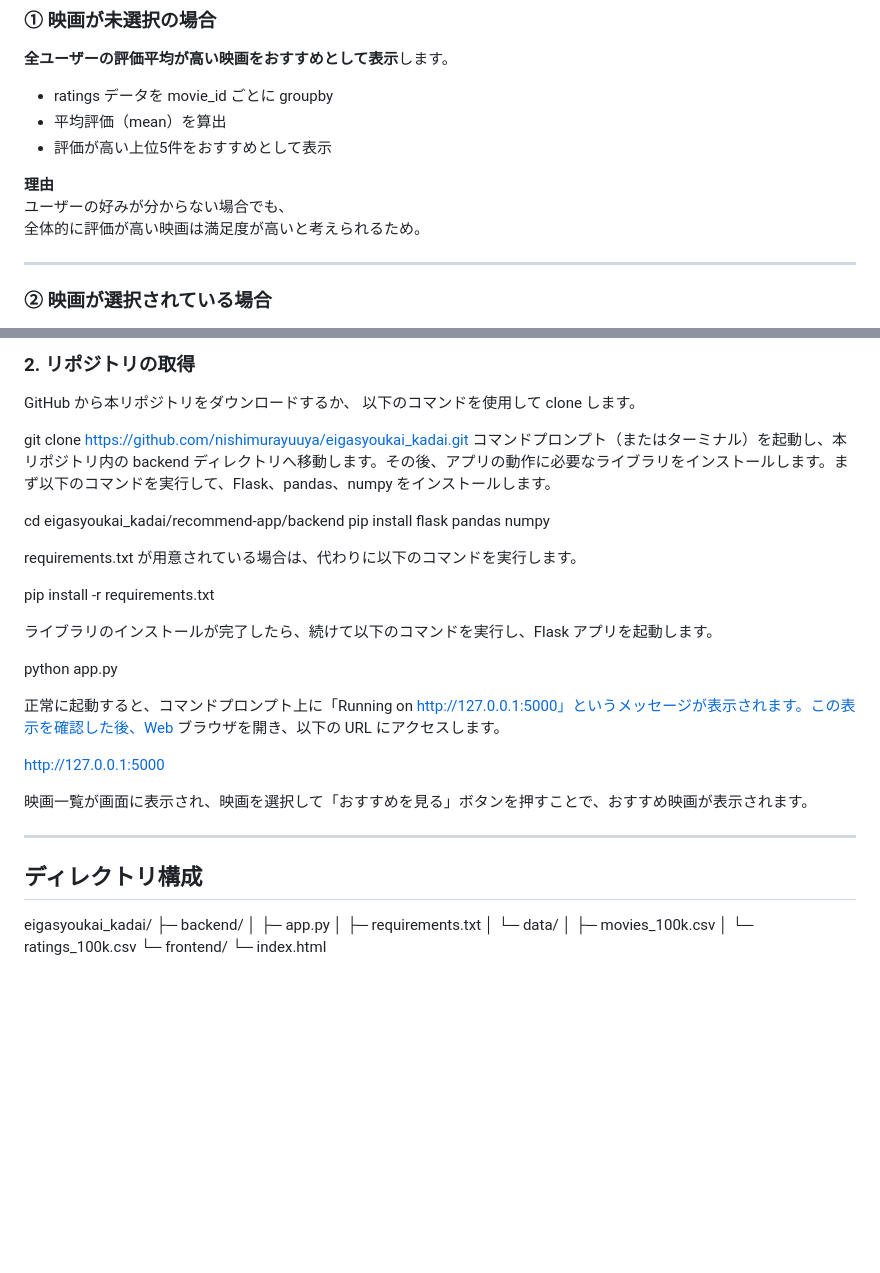
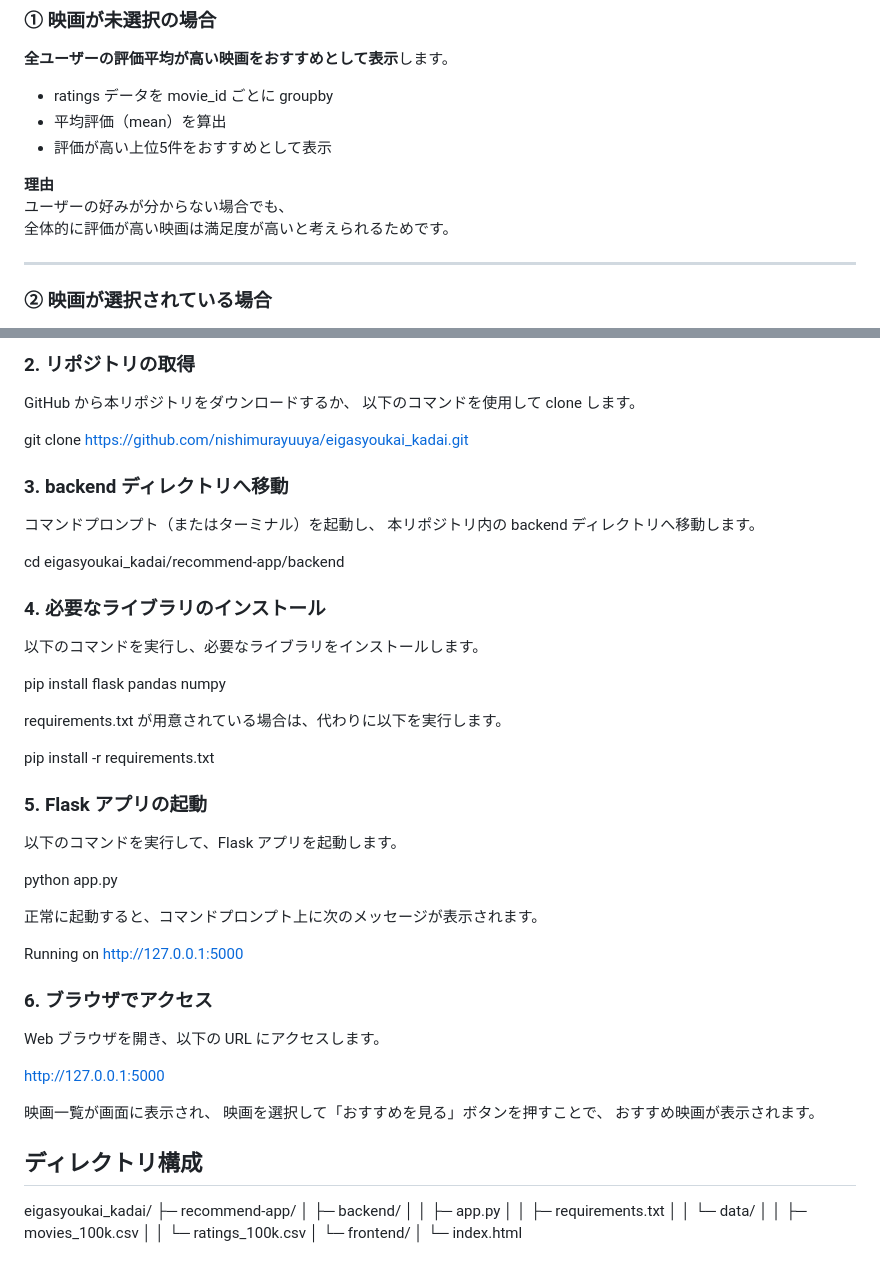
Before and after one commit to nishimurayuuya/eigasyoukai_kadai, a Markdown page: README.md, 2 parts joined by grey strips. GitHub-like rendering; blank space fills up the shorter version.

```diff
--- a/README.md
+++ b/README.md
@@ -28,7 +28,7 @@ Flask と pandas を用いて作成した、映画レコメンドWebアプリで
 
 **理由**
 ユーザーの好みが分からない場合でも、
-全体的に評価が高い映画は満足度が高いと考えられるため。
+全体的に評価が高い映画は満足度が高いと考えられるためです。
 
 ---
 
@@ -98,34 +99,53 @@ GitHub から本リポジトリをダウンロードするか、
 以下のコマンドを使用して clone します。
 
 git clone https://github.com/nishimurayuuya/eigasyoukai_kadai.git
-コマンドプロンプト（またはターミナル）を起動し、本リポジトリ内の backend ディレクトリへ移動します。その後、アプリの動作に必要なライブラリをインストールします。まず以下のコマンドを実行して、Flask、pandas、numpy をインストールします。
+
+### 3. backend ディレクトリへ移動
+
+コマンドプロンプト（またはターミナル）を起動し、
+本リポジトリ内の backend ディレクトリへ移動します。
 
 cd eigasyoukai_kadai/recommend-app/backend
+
+### 4. 必要なライブラリのインストール
+
+以下のコマンドを実行し、必要なライブラリをインストールします。
+
 pip install flask pandas numpy
 
-requirements.txt が用意されている場合は、代わりに以下のコマンドを実行します。
+requirements.txt が用意されている場合は、代わりに以下を実行します。
 
 pip install -r requirements.txt
 
-ライブラリのインストールが完了したら、続けて以下のコマンドを実行し、Flask アプリを起動します。
+### 5. Flask アプリの起動
+
+以下のコマンドを実行して、Flask アプリを起動します。
 
 python app.py
 
-正常に起動すると、コマンドプロンプト上に「Running on http://127.0.0.1:5000」というメッセージが表示されます。この表示を確認した後、Web ブラウザを開き、以下の URL にアクセスします。
+正常に起動すると、コマンドプロンプト上に次のメッセージが表示されます。
+
+Running on http://127.0.0.1:5000
+
+### 6. ブラウザでアクセス
+
+Web ブラウザを開き、以下の URL にアクセスします。
 
 http://127.0.0.1:5000
 
-映画一覧が画面に表示され、映画を選択して「おすすめを見る」ボタンを押すことで、おすすめ映画が表示されます。
-
----
+映画一覧が画面に表示され、
+映画を選択して「おすすめを見る」ボタンを押すことで、
+おすすめ映画が表示されます。
 
 ## ディレクトリ構成
+
 eigasyoukai_kadai/
-├─ backend/
-│ ├─ app.py
-│ ├─ requirements.txt
-│ └─ data/
-│ ├─ movies_100k.csv
-│ └─ ratings_100k.csv
-└─ frontend/
-└─ index.html
+├─ recommend-app/
+│  ├─ backend/
+│  │  ├─ app.py
+│  │  ├─ requirements.txt
+│  │  └─ data/
+│  │     ├─ movies_100k.csv
+│  │     └─ ratings_100k.csv
+│  └─ frontend/
+│     └─ index.html
```
Also changed, not shown: other parts of README.md (+1 -0 lines).
